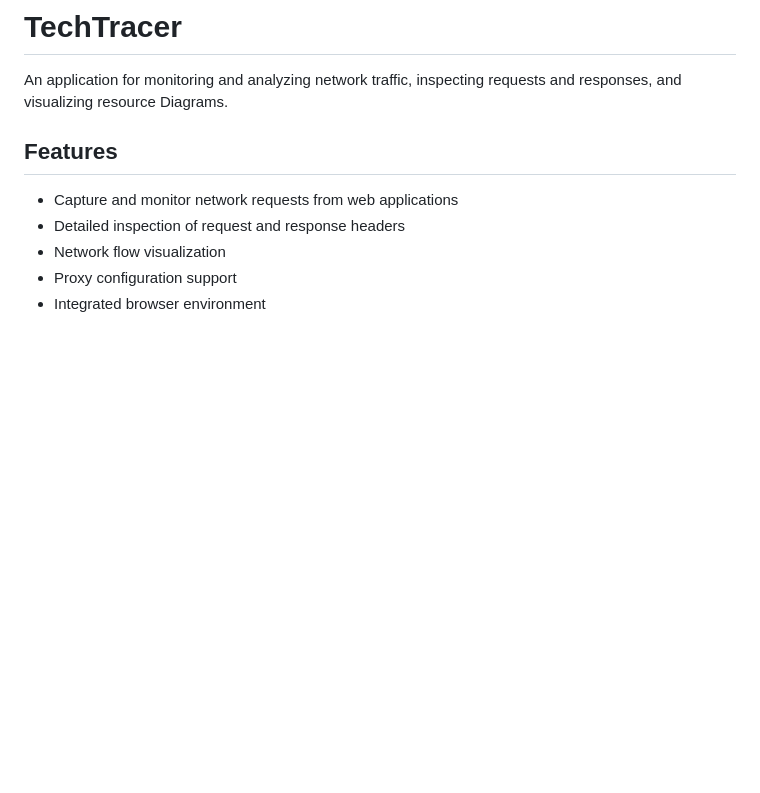
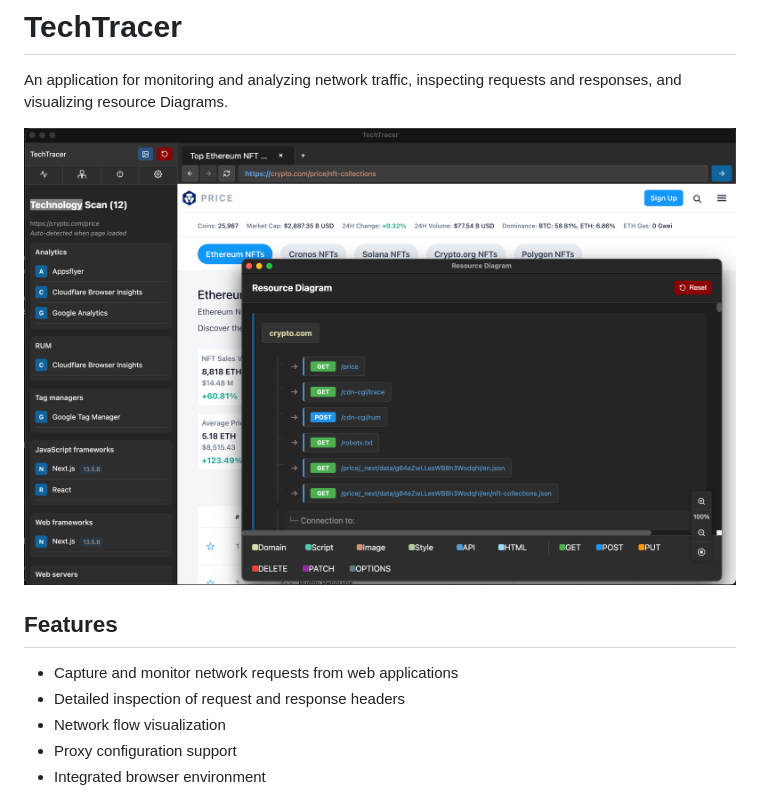
Before and after one commit to sebastian93921/tech-tracer, a Markdown page: README.md, the part around the change. GitHub-like rendering; pictures changed too: image.png (added); blank space fills up the shorter version.

```diff
--- a/README.md
+++ b/README.md
@@ -1,6 +1,8 @@
 # TechTracer
 
 An application for monitoring and analyzing network traffic, inspecting requests and responses, and visualizing resource Diagrams.
+
+![preview](image.png)
 
 ## Features
 
```
